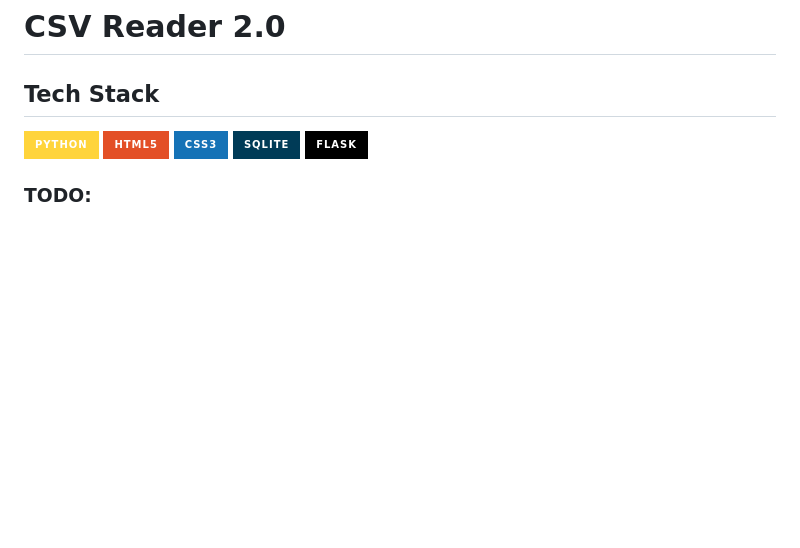
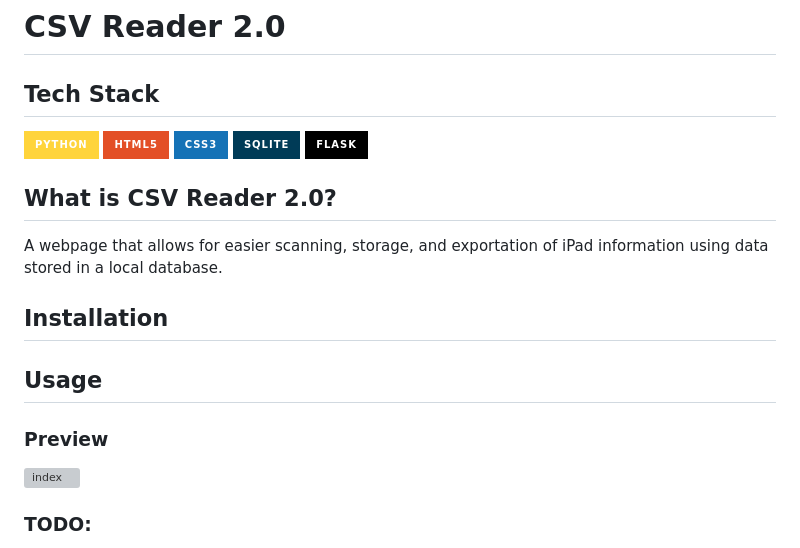
Before and after one commit to jseusx/CSV-Reader-2.0, a Markdown page: README.MD, the part around the change. GitHub-like rendering; badges without logos; blank space fills up the shorter version; grey boxes are pictures that could not be loaded.

Commit message:
Updated ReadME and setup basic outline

```diff
--- a/README.MD
+++ b/README.MD
@@ -6,6 +6,17 @@
 ![SQLite](https://img.shields.io/badge/Sqlite-003B57?style=for-the-badge&logo=sqlite&logoColor=white)
 ![Flask](https://img.shields.io/badge/Flask-000000?style=for-the-badge&logo=flask&logoColor=white)
 
+## What is CSV Reader 2.0?
+A webpage that allows for easier scanning, storage, and exportation of iPad information using data stored in a local database.
+
+## Installation
+
+## Usage
+
+### Preview
+
+![index](readme_pictures\index_page.png)
+
 ### TODO:
 - Possible implementation of Docker
 - Show how much data is read when CSV is imported
```
Also changed, not shown: readme_pictures/index_page.png (added).
